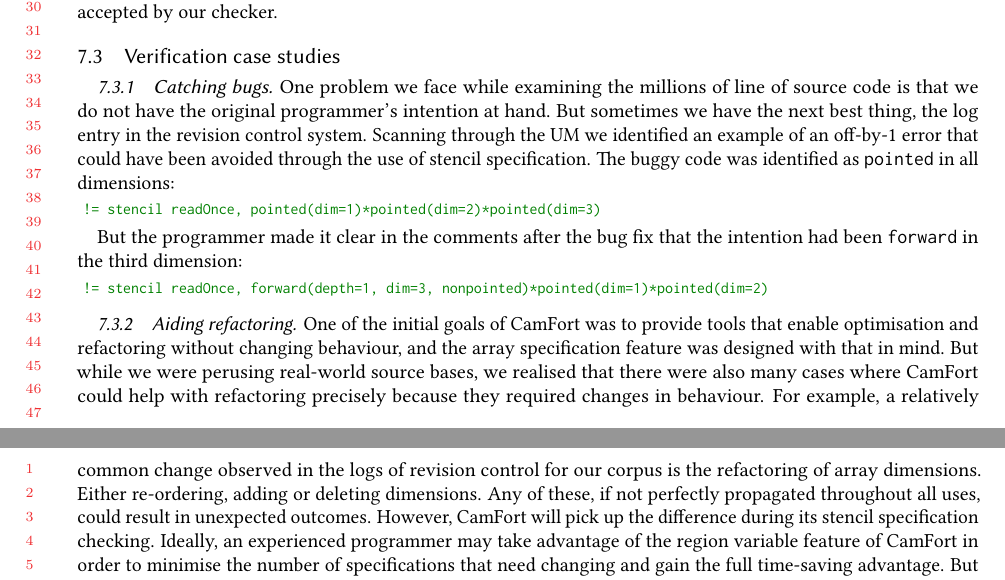
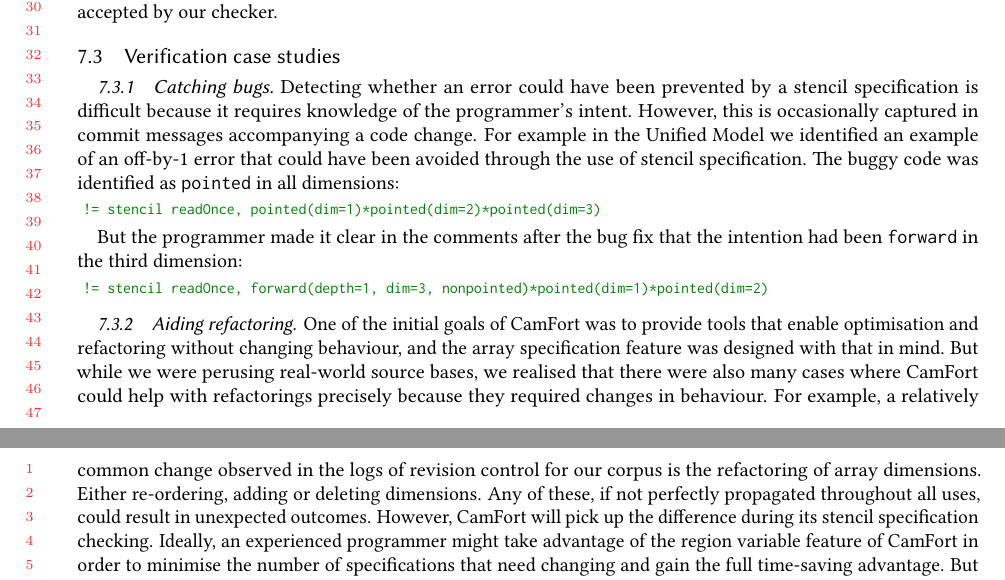
Before and after one commit to camfort/array-analyse, a LaTeX paper (oopsla17/oopsla17.tex, which reads oopsla17/evaluation.tex): two parts of pages 19 and 20 of 22, joined at a grey line, cut so that both start at the same text. Compiled offline with pdfLaTeX.

Commit message:
rephrased the UM code mining section

```diff
--- a/oopsla17/evaluation.tex
+++ b/oopsla17/evaluation.tex
@@ -146,13 +146,13 @@ are correct, all of which are accepted by our checker.
 
 \subsubsection{Catching bugs}
 
-One problem we face while examining the millions of line of source
-code is that we do not have the original programmer's intention at
-hand. But sometimes we have the next best thing, the log entry in the
-revision control system. Scanning through the UM we identified an
-example of an off-by-1 error that could have been avoided through the
-use of stencil specification. The buggy code was identified as
-\pointed\ in all dimensions:
+Detecting whether an error could have been prevented by a stencil
+specification is difficult because it requires knowledge of the
+programmer's intent. However, this is occasionally captured in commit
+messages accompanying a code change. For example in the Unified Model
+we identified an example of an off-by-1 error that could have been
+avoided through the use of stencil specification. The buggy code was
+identified as \pointed\ in all dimensions:
 
 \begin{minted}[breakafter=+:,breakindent=-0.6em,breaksymbolsep=0.4em,linenos=false,xleftmargin=-0.5em]{fortran}
   != stencil readOnce, pointed(dim=1)*pointed(dim=2)*pointed(dim=3)
@@ -172,14 +172,14 @@ One of the initial goals of CamFort was to provide tools that enable
 optimisation and refactoring without changing behaviour, and the
 array specification feature was designed with that in mind. But
 while we were perusing real-world source bases, we realised that there
-were also many cases where CamFort could help with refactoring
+were also many cases where CamFort could help with refactorings
 precisely because they required changes in behaviour. For example, a
 relatively common change observed in the logs of revision control for
 our corpus is the refactoring of array dimensions. Either
 re-ordering, adding or deleting dimensions. Any of these, if not
 perfectly propagated throughout all uses, could result in unexpected
 outcomes. However, CamFort will pick up the difference during its
-stencil specification checking. Ideally, an experienced programmer may
+stencil specification checking. Ideally, an experienced programmer might
 take advantage of the region variable feature of CamFort in order to
 minimise the number of specifications that need changing and gain the
 full time-saving advantage. But even if not, a quick search for the
```
